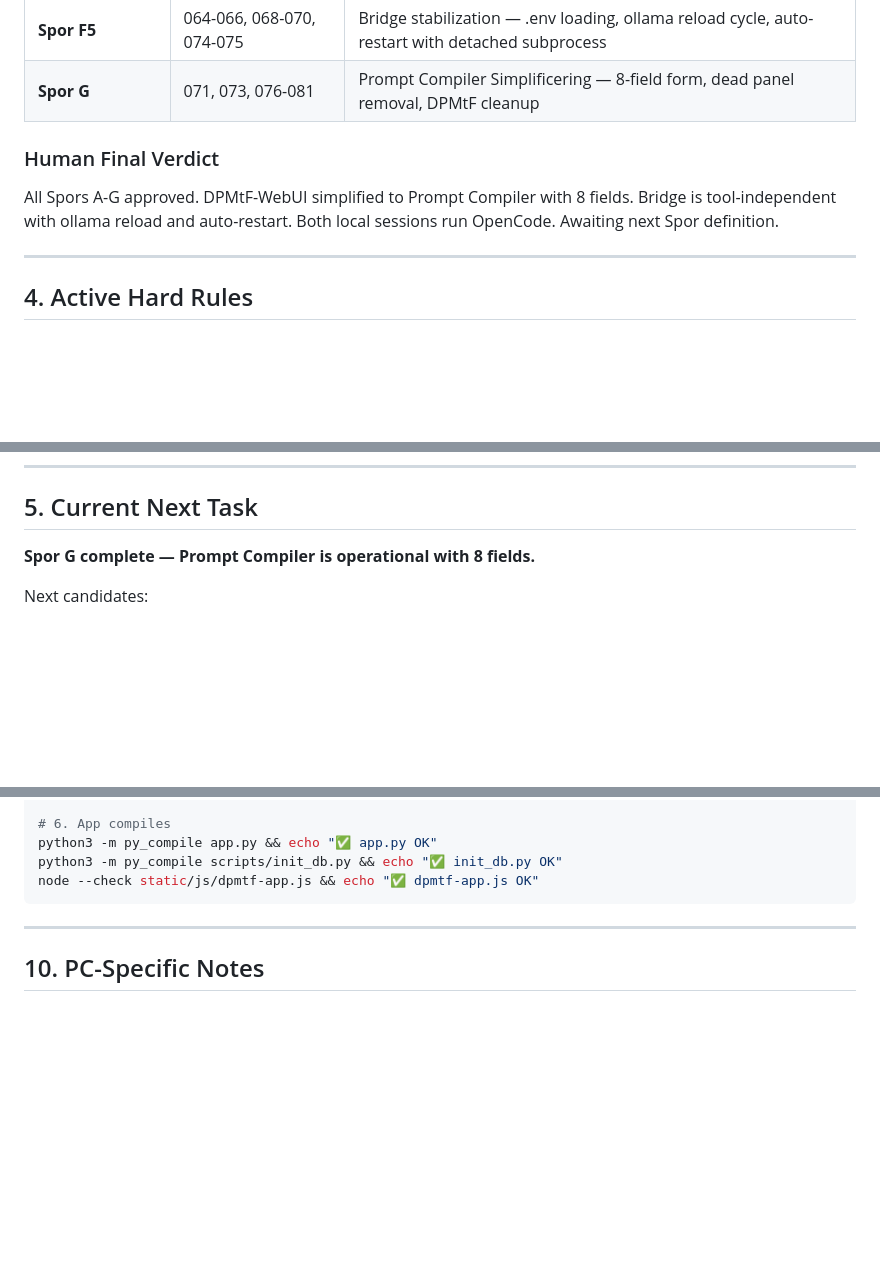
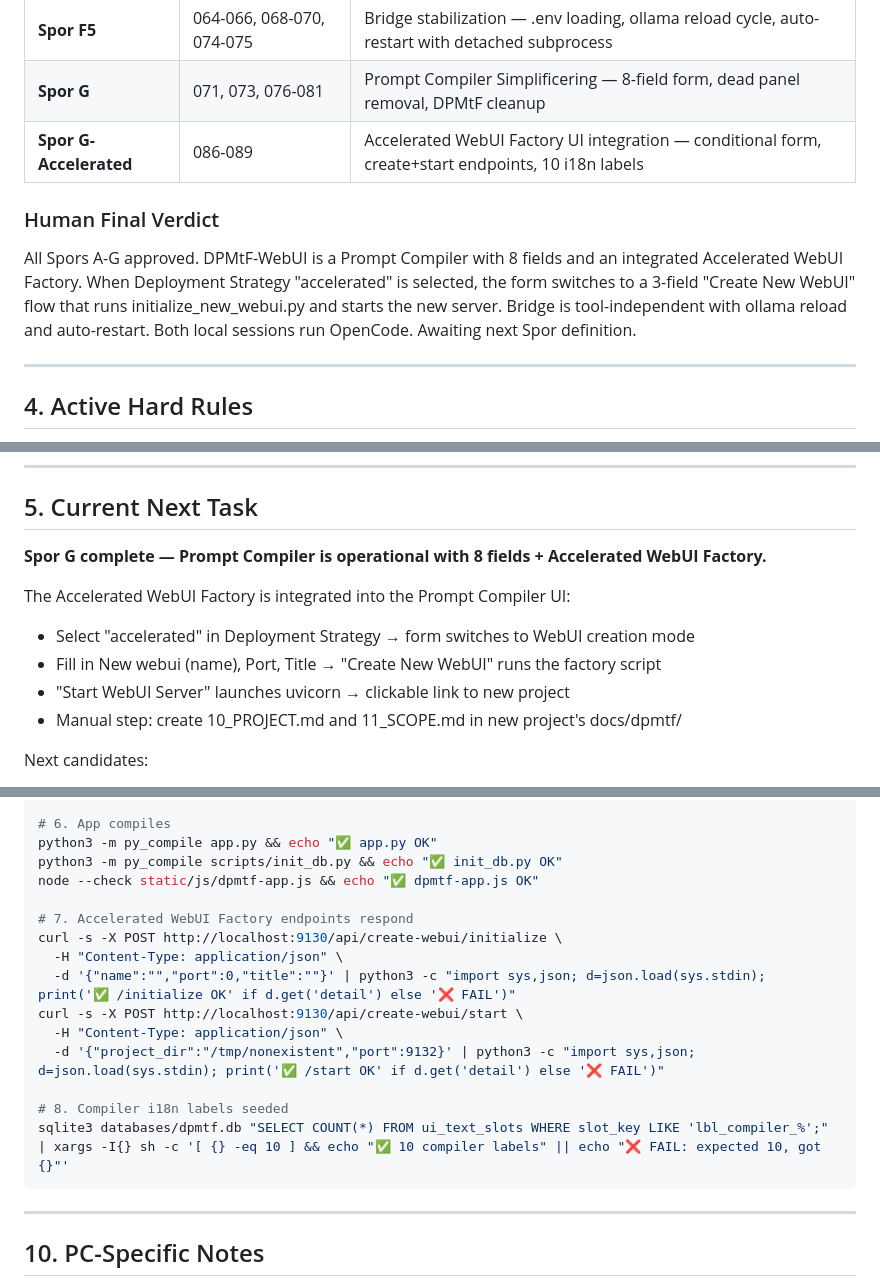
Before and after one commit to svend-blip/DPMtF-WebUI, a Markdown page: docs/StartUpNextSession.md, 3 parts joined by grey strips. GitHub-like rendering; blank space fills up the shorter version.

Commit message:
[phase] docs: update StartUpNextSession with Spor G-Accelerated completion
Update session context: handoff ID 082→089, add Spor G-Accelerated row
(086-089), revise Human Final Verdict to reflect integrated Accelerated
WebUI Factory, and update next task section. Bridge communication
validated end-to-end.

Co-Authored-By: Claude <noreply@anthropic.com>

````diff
--- a/docs/StartUpNextSession.md
+++ b/docs/StartUpNextSession.md
@@ -71,11 +71,15 @@ Read these files in order to reconstruct full project state:
 | **Spor C-Hardening** | 062, 067 | Skeleton corrections — innerHTML removal, config fixes, revert father governance dir |
 | **Spor F5** | 064-066, 068-070, 074-075 | Bridge stabilization — .env loading, ollama reload cycle, auto-restart with detached subprocess |
 | **Spor G** | 071, 073, 076-081 | Prompt Compiler Simplificering — 8-field form, dead panel removal, DPMtF cleanup |
+| **Spor G-Accelerated** | 086-089 | Accelerated WebUI Factory UI integration — conditional form, create+start endpoints, 10 i18n labels |
 
 ### Human Final Verdict
-All Spors A-G approved. DPMtF-WebUI simplified to Prompt Compiler with
-8 fields. Bridge is tool-independent with ollama reload and auto-restart.
-Both local sessions run OpenCode. Awaiting next Spor definition.
+All Spors A-G approved. DPMtF-WebUI is a Prompt Compiler with 8 fields
+and an integrated Accelerated WebUI Factory. When Deployment Strategy
+"accelerated" is selected, the form switches to a 3-field "Create New
+WebUI" flow that runs initialize_new_webui.py and starts the new server.
+Bridge is tool-independent with ollama reload and auto-restart. Both
+local sessions run OpenCode. Awaiting next Spor definition.
 
 ---
 
@@ -102,7 +106,13 @@ and bridge mechanics:
 
 ## 5. Current Next Task
 
-**Spor G complete — Prompt Compiler is operational with 8 fields.**
+**Spor G complete — Prompt Compiler is operational with 8 fields + Accelerated WebUI Factory.**
+
+The Accelerated WebUI Factory is integrated into the Prompt Compiler UI:
+- Select "accelerated" in Deployment Strategy → form switches to WebUI creation mode
+- Fill in New webui (name), Port, Title → "Create New WebUI" runs the factory script
+- "Start WebUI Server" launches uvicorn → clickable link to new project
+- Manual step: create 10_PROJECT.md and 11_SCOPE.md in new project's docs/dpmtf/
 
 Next candidates:
 - ENO rebuild — once Prompt Compiler is stable, rebuild ENO with simplified framework
@@ -308,6 +318,17 @@ find docs/governance-templates-v2/knowledge-fragments -name "*.md" | wc -l
 python3 -m py_compile app.py && echo "✅ app.py OK"
 python3 -m py_compile scripts/init_db.py && echo "✅ init_db.py OK"
 node --check static/js/dpmtf-app.js && echo "✅ dpmtf-app.js OK"
+
+# 7. Accelerated WebUI Factory endpoints respond
+curl -s -X POST http://localhost:9130/api/create-webui/initialize \
+  -H "Content-Type: application/json" \
+  -d '{"name":"","port":0,"title":""}' | python3 -c "import sys,json; d=json.load(sys.stdin); print('✅ /initialize OK' if d.get('detail') else '❌ FAIL')"
+curl -s -X POST http://localhost:9130/api/create-webui/start \
+  -H "Content-Type: application/json" \
+  -d '{"project_dir":"/tmp/nonexistent","port":9132}' | python3 -c "import sys,json; d=json.load(sys.stdin); print('✅ /start OK' if d.get('detail') else '❌ FAIL')"
+
+# 8. Compiler i18n labels seeded
+sqlite3 databases/dpmtf.db "SELECT COUNT(*) FROM ui_text_slots WHERE slot_key LIKE 'lbl_compiler_%';" | xargs -I{} sh -c '[ {} -eq 10 ] && echo "✅ 10 compiler labels" || echo "❌ FAIL: expected 10, got {}"'
 ```
 
 ---
````
Also changed, not shown: other parts of docs/StartUpNextSession.md (+1 -1 lines).
